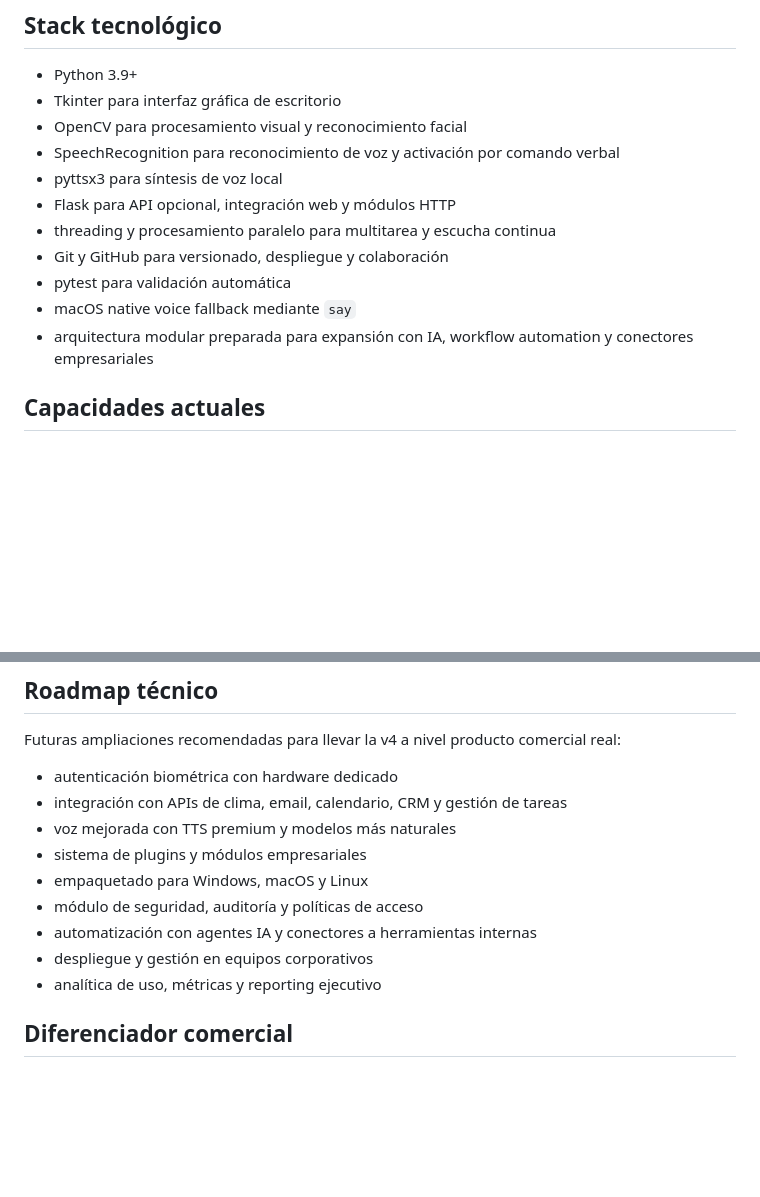
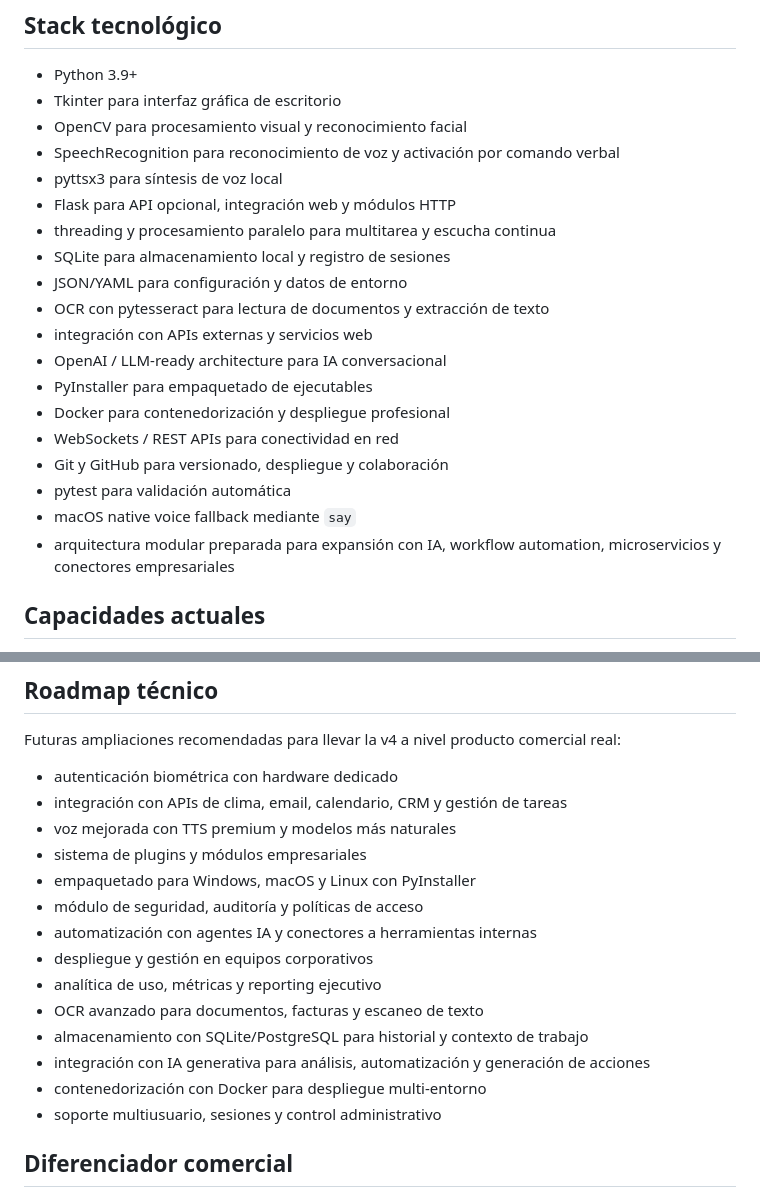
Before and after one commit to nicolariveracorrea/jarvis_automatic, a Markdown page: README.md, 2 parts joined by grey strips. Drawn GitHub-style; blank space fills up the shorter version.

Commit message:
Add advanced tech stack to JARVIS v4

```diff
--- a/README.md
+++ b/README.md
@@ -15,10 +15,18 @@ JARVIS Work Companion v4 busca funcionar como una capa inteligente de ejecución
 - pyttsx3 para síntesis de voz local
 - Flask para API opcional, integración web y módulos HTTP
 - threading y procesamiento paralelo para multitarea y escucha continua
+- SQLite para almacenamiento local y registro de sesiones
+- JSON/YAML para configuración y datos de entorno
+- OCR con pytesseract para lectura de documentos y extracción de texto
+- integración con APIs externas y servicios web
+- OpenAI / LLM-ready architecture para IA conversacional
+- PyInstaller para empaquetado de ejecutables
+- Docker para contenedorización y despliegue profesional
+- WebSockets / REST APIs para conectividad en red
 - Git y GitHub para versionado, despliegue y colaboración
 - pytest para validación automática
 - macOS native voice fallback mediante `say`
-- arquitectura modular preparada para expansión con IA, workflow automation y conectores empresariales
+- arquitectura modular preparada para expansión con IA, workflow automation, microservicios y conectores empresariales
 
 ## Capacidades actuales
 
@@ -124,11 +132,16 @@ Futuras ampliaciones recomendadas para llevar la v4 a nivel producto comercial r
 - integración con APIs de clima, email, calendario, CRM y gestión de tareas
 - voz mejorada con TTS premium y modelos más naturales
 - sistema de plugins y módulos empresariales
-- empaquetado para Windows, macOS y Linux
+- empaquetado para Windows, macOS y Linux con PyInstaller
 - módulo de seguridad, auditoría y políticas de acceso
 - automatización con agentes IA y conectores a herramientas internas
 - despliegue y gestión en equipos corporativos
 - analítica de uso, métricas y reporting ejecutivo
+- OCR avanzado para documentos, facturas y escaneo de texto
+- almacenamiento con SQLite/PostgreSQL para historial y contexto de trabajo
+- integración con IA generativa para análisis, automatización y generación de acciones
+- contenedorización con Docker para despliegue multi-entorno
+- soporte multiusuario, sesiones y control administrativo
 
 ## Diferenciador comercial
 
```
